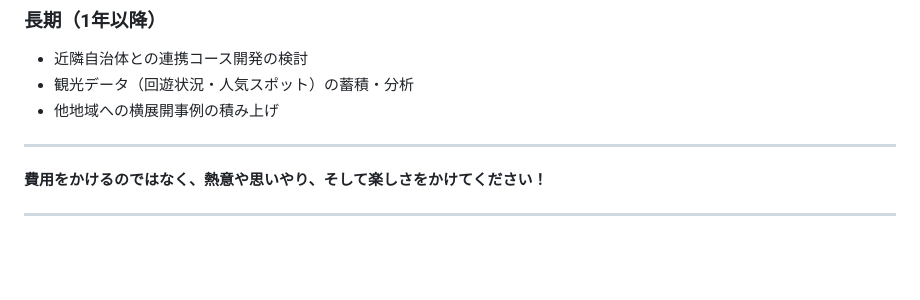
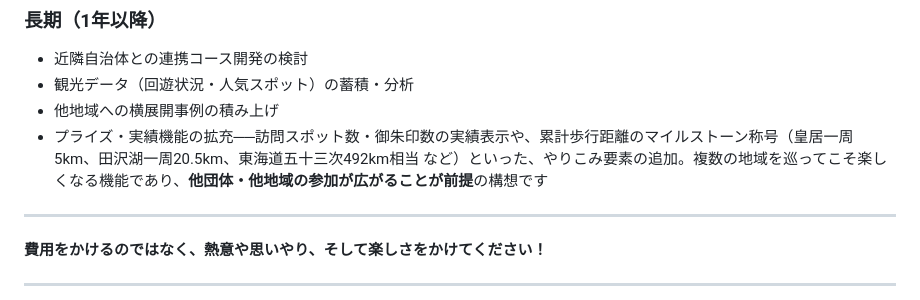
Before and after one commit to Kosa-E-Mon/local-walk-guide, a Markdown page: local-walk-guide_overview.md, the part around the change. Rendered like a GitHub page; blank space fills up the shorter version.

Commit message:
overviewロードマップ: プライズ・実績機能(歩行距離マイルストーン称号)を長期構想に追加
Co-Authored-By: Claude Fable 5 <noreply@anthropic.com>

```diff
--- a/local-walk-guide_overview.md
+++ b/local-walk-guide_overview.md
@@ -309,6 +309,7 @@ GitHubで公開されているソースコードをもとに、自地域用の
 - 近隣自治体との連携コース開発の検討
 - 観光データ（回遊状況・人気スポット）の蓄積・分析
 - 他地域への横展開事例の積み上げ
+- プライズ・実績機能の拡充──訪問スポット数・御朱印数の実績表示や、累計歩行距離のマイルストーン称号（皇居一周5km、田沢湖一周20.5km、東海道五十三次492km相当 など）といった、やりこみ要素の追加。複数の地域を巡ってこそ楽しくなる機能であり、**他団体・他地域の参加が広がることが前提**の構想です
 
 ---
 
```
